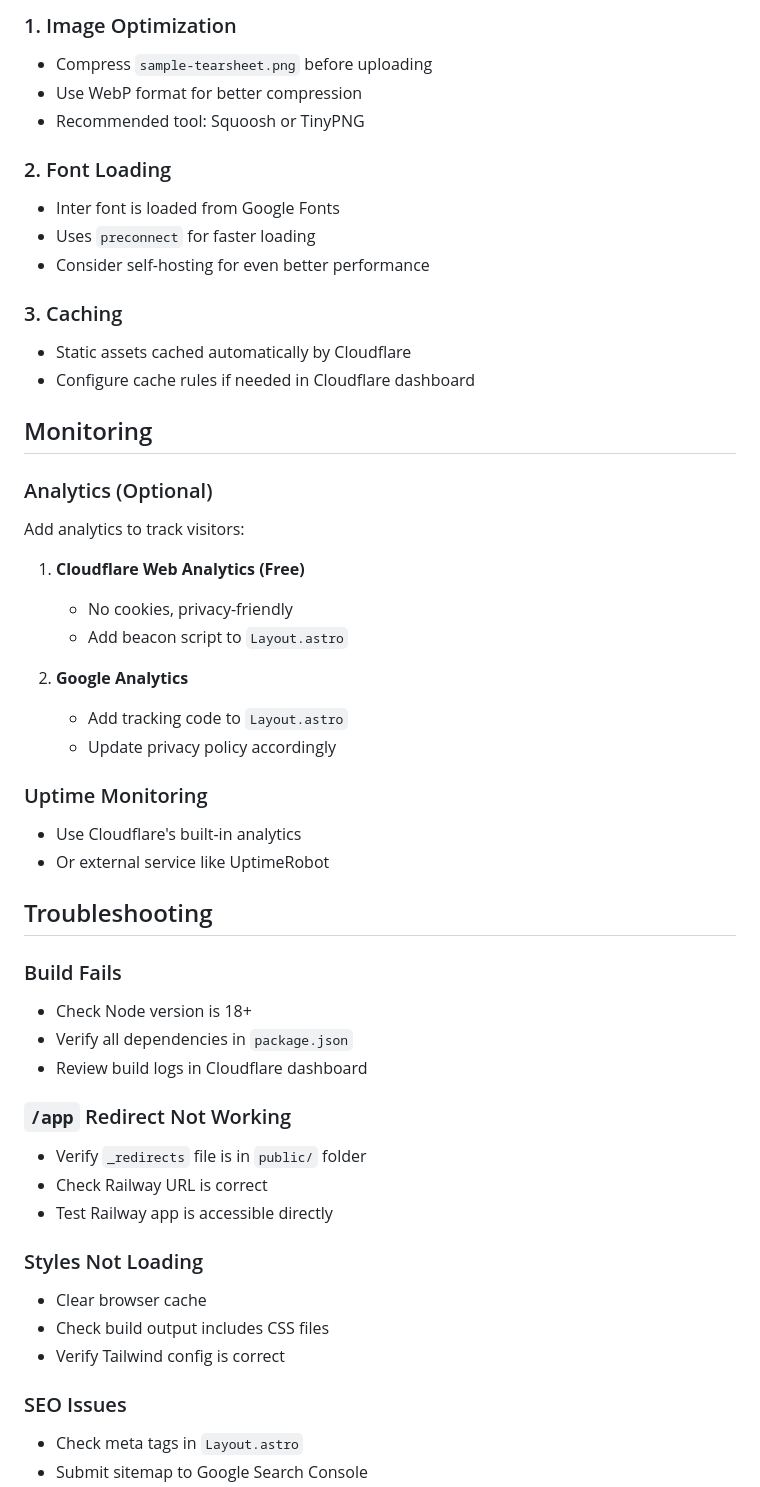
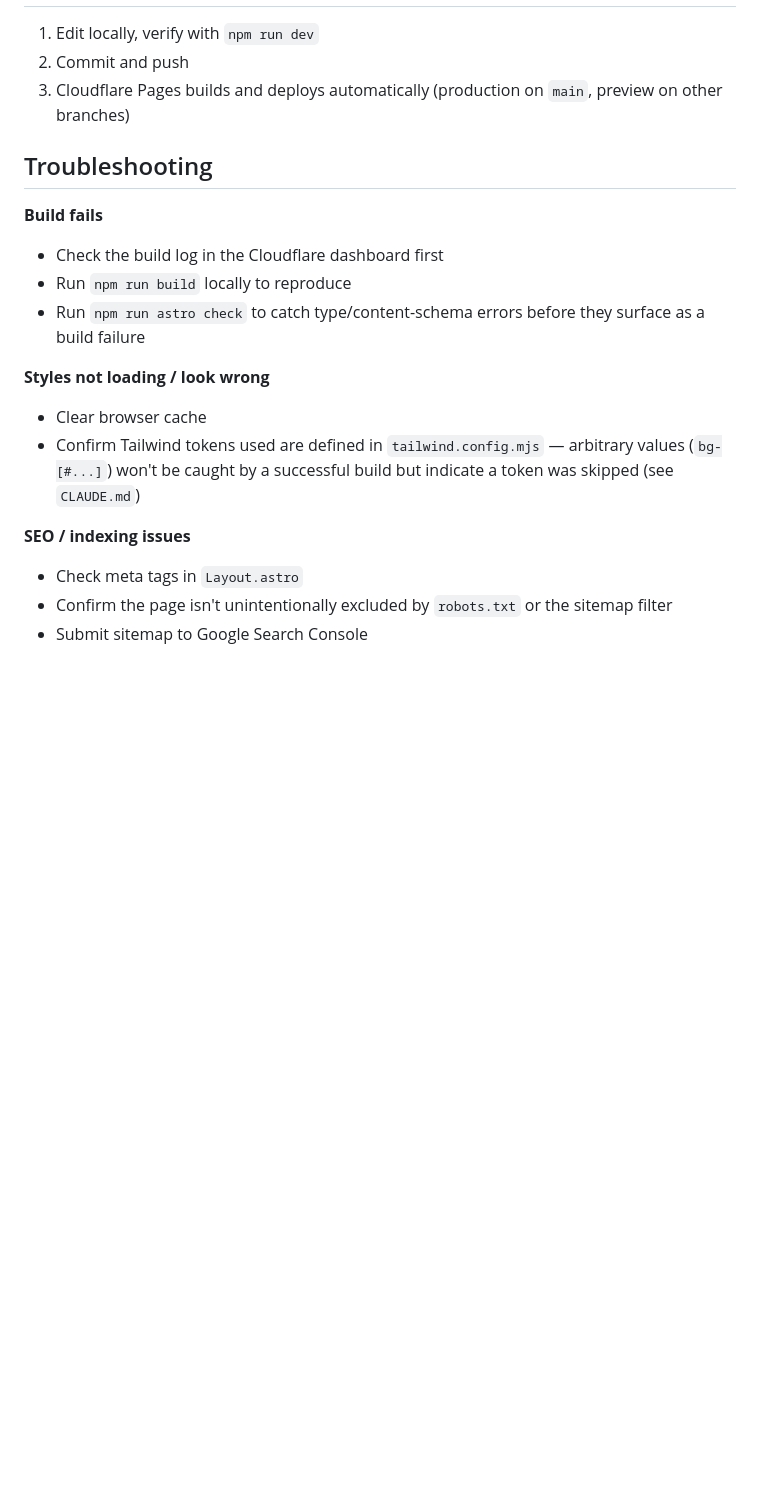
Before and after one commit to raro123/fund-investigator, a Markdown page: docs/DEPLOYMENT.md, the part around one of its changes. GitHub-like rendering; blank space fills up the shorter version.

```diff
--- a/docs/DEPLOYMENT.md
+++ b/docs/DEPLOYMENT.md
@@ -142,51 +54,19 @@ Once connected, Cloudflare Pages will automatically:
-### 1. Image Optimization
-- Compress `sample-tearsheet.png` before uploading
-- Use WebP format for better compression
-- Recommended tool: Squoosh or TinyPNG
-
-### 2. Font Loading
-- Inter font is loaded from Google Fonts
-- Uses `preconnect` for faster loading
-- Consider self-hosting for even better performance
-
-### 3. Caching
-- Static assets cached automatically by Cloudflare
-- Configure cache rules if needed in Cloudflare dashboard
-
-## Monitoring
-
-### Analytics (Optional)
-Add analytics to track visitors:
-
-1. **Cloudflare Web Analytics (Free)**
-   - No cookies, privacy-friendly
-   - Add beacon script to `Layout.astro`
-
-2. **Google Analytics**
-   - Add tracking code to `Layout.astro`
-   - Update privacy policy accordingly
-
-### Uptime Monitoring
-- Use Cloudflare's built-in analytics
-- Or external service like UptimeRobot
+1. Edit locally, verify with `npm run dev`
+2. Commit and push
+3. Cloudflare Pages builds and deploys automatically (production on `main`, preview on other branches)
 
 ## Troubleshooting
 
-### Build Fails
-- Check Node version is 18+
-- Verify all dependencies in `package.json`
-- Review build logs in Cloudflare dashboard
+**Build fails**
+- Check the build log in the Cloudflare dashboard first
+- Run `npm run build` locally to reproduce
+- Run `npm run astro check` to catch type/content-schema errors before they surface as a build failure
 
-### `/app` Redirect Not Working
-- Verify `_redirects` file is in `public/` folder
-- Check Railway URL is correct
-- Test Railway app is accessible directly
+**Styles not loading / look wrong**
+- Clear browser cache
+- Confirm Tailwind tokens used are defined in `tailwind.config.mjs` — arbitrary values (`bg-[#...]`) won't be caught by a successful build but indicate a token was skipped (see `CLAUDE.md`)
 
-### Styles Not Loading
-- Clear browser cache
-- Check build output includes CSS files
-- Verify Tailwind config is correct
-
-### SEO Issues
+**SEO / indexing issues**
 - Check meta tags in `Layout.astro`
+- Confirm the page isn't unintentionally excluded by `robots.txt` or the sitemap filter
 - Submit sitemap to Google Search Console
```
Also changed, not shown: other parts of docs/DEPLOYMENT.md (+45 -159 lines).
